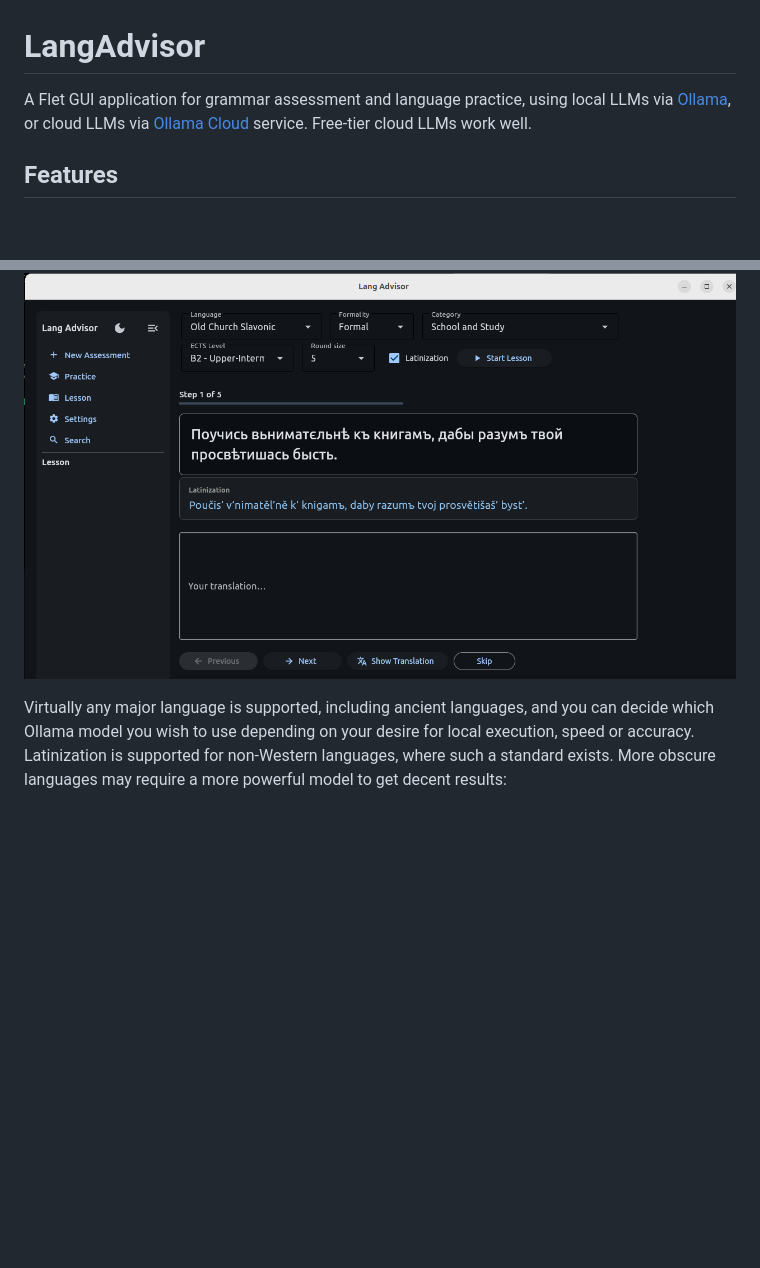
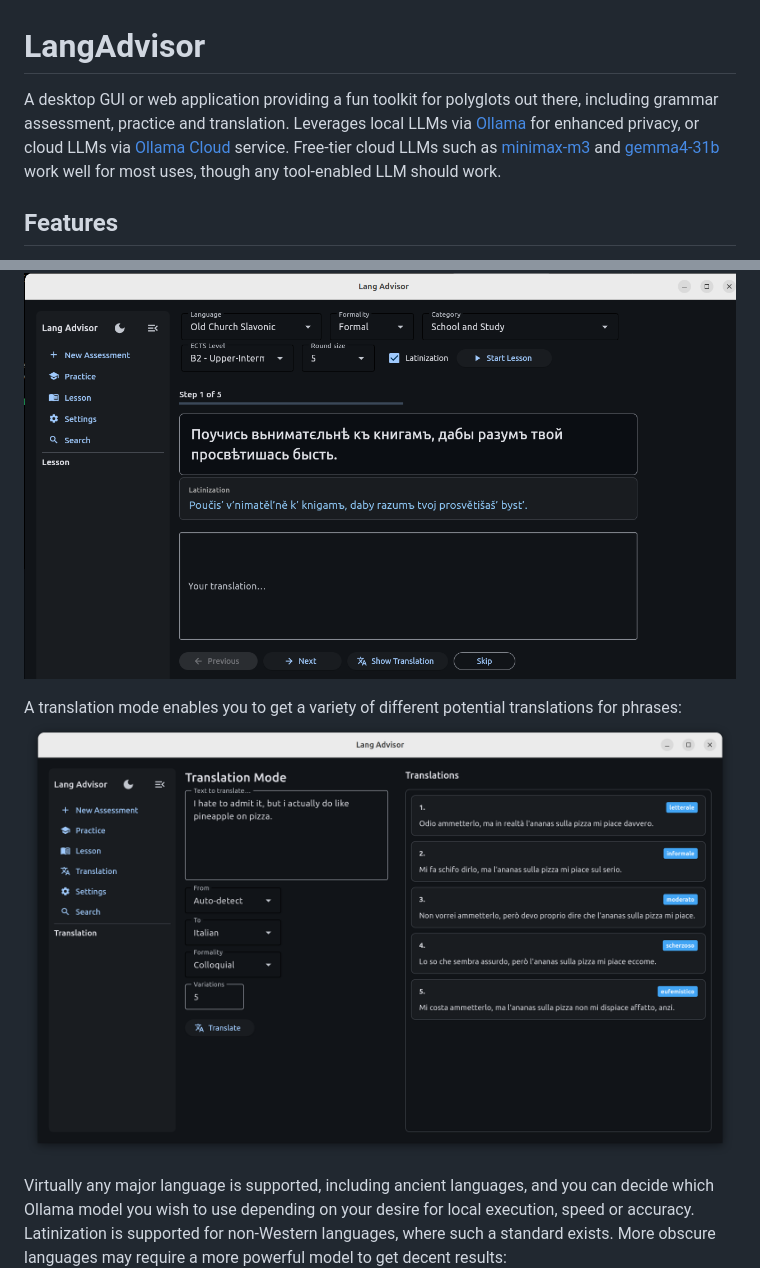
Before and after one commit to atomic77/langadvisor, a Markdown page: README.md, 2 parts joined by grey strips. Drawn GitHub-style; pictures changed too: docs/translate.png (added); blank space fills up the shorter version.

Commit message:
New translation mode for providing different shades of meaning for
selected phrases

```diff
--- a/README.md
+++ b/README.md
@@ -1,7 +1,7 @@
 # LangAdvisor
 
-A Flet GUI application for grammar assessment and language practice, using local LLMs via [Ollama](https://docs.ollama.com/), or cloud
-LLMs via [Ollama Cloud](https://docs.ollama.com/cloud) service. Free-tier cloud LLMs work well.
+A desktop GUI or web application providing a fun toolkit for polyglots out there, including grammar assessment, practice and translation. Leverages local LLMs via [Ollama](https://docs.ollama.com/) for enhanced privacy, or cloud
+LLMs via [Ollama Cloud](https://docs.ollama.com/cloud) service. Free-tier cloud LLMs such as [minimax-m3](https://ollama.com/library/minimax-m3) and [gemma4-31b](https://ollama.com/library/gemma4) work well for most uses, though any tool-enabled LLM should work.
 
 ## Features
 
@@ -15,6 +15,10 @@ Want some interactive practice, suited to your level and a topic of interest? Yo
 
 A lesson mode can be used to queue up a series of phrases that are graded at the end, with help provided along the way as needed.
 ![lesson](docs/lesson.png)
+
+A translation mode enables you to get a variety of different potential translations for phrases:
+![translation](docs/translate.png)
+
 
 
 Virtually any major language is supported, including ancient languages, and you can decide which Ollama model you wish to use depending on your desire for local execution, speed or accuracy. Latinization is supported for non-Western languages, where such a standard exists. More obscure languages may require a more powerful model to get decent results:
```
Also changed, not shown: 6 other files.
